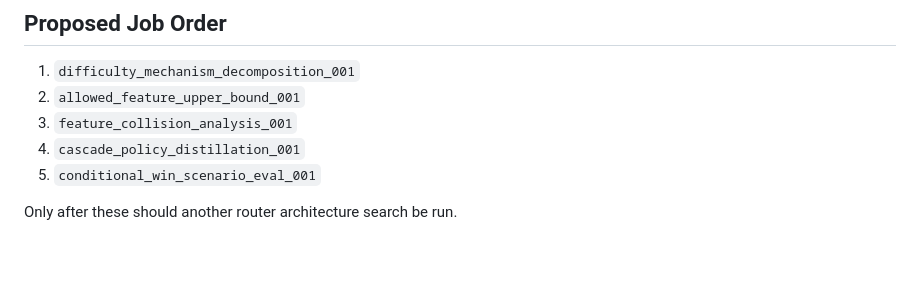
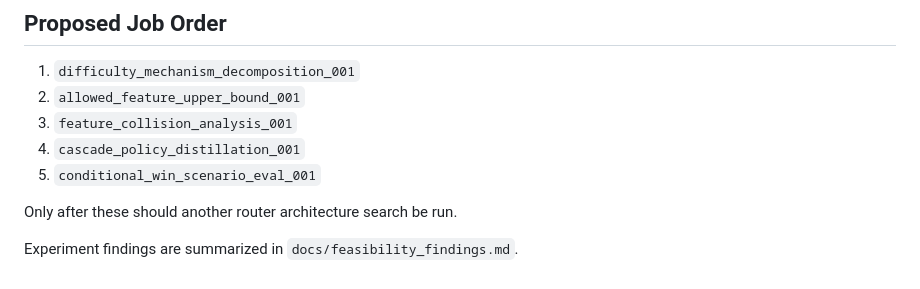
Before and after one commit to shunnsoku7187/codex-colab-bridge, a Markdown page: docs/feasibility_experiment_plan.md, the part around the change. Rendered like a GitHub page; blank space fills up the shorter version.

Commit message:
Document difficulty mechanism findings

```diff
--- a/docs/feasibility_experiment_plan.md
+++ b/docs/feasibility_experiment_plan.md
@@ -328,3 +328,5 @@ or fails.
 5. `conditional_win_scenario_eval_001`
 
 Only after these should another router architecture search be run.
+
+Experiment findings are summarized in `docs/feasibility_findings.md`.
```
Also changed, not shown: docs/feasibility_findings.md (added, +128 -0 lines).
